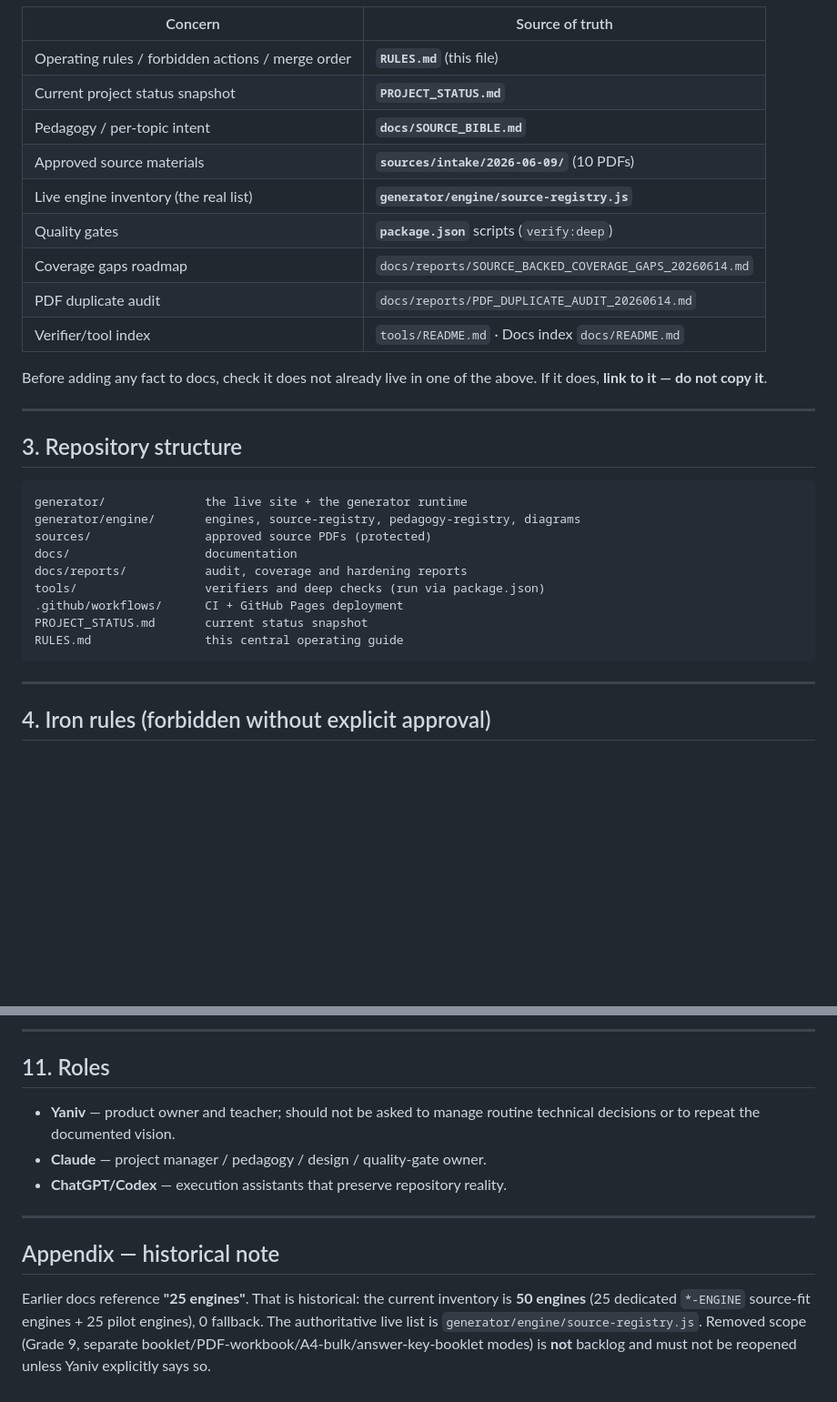
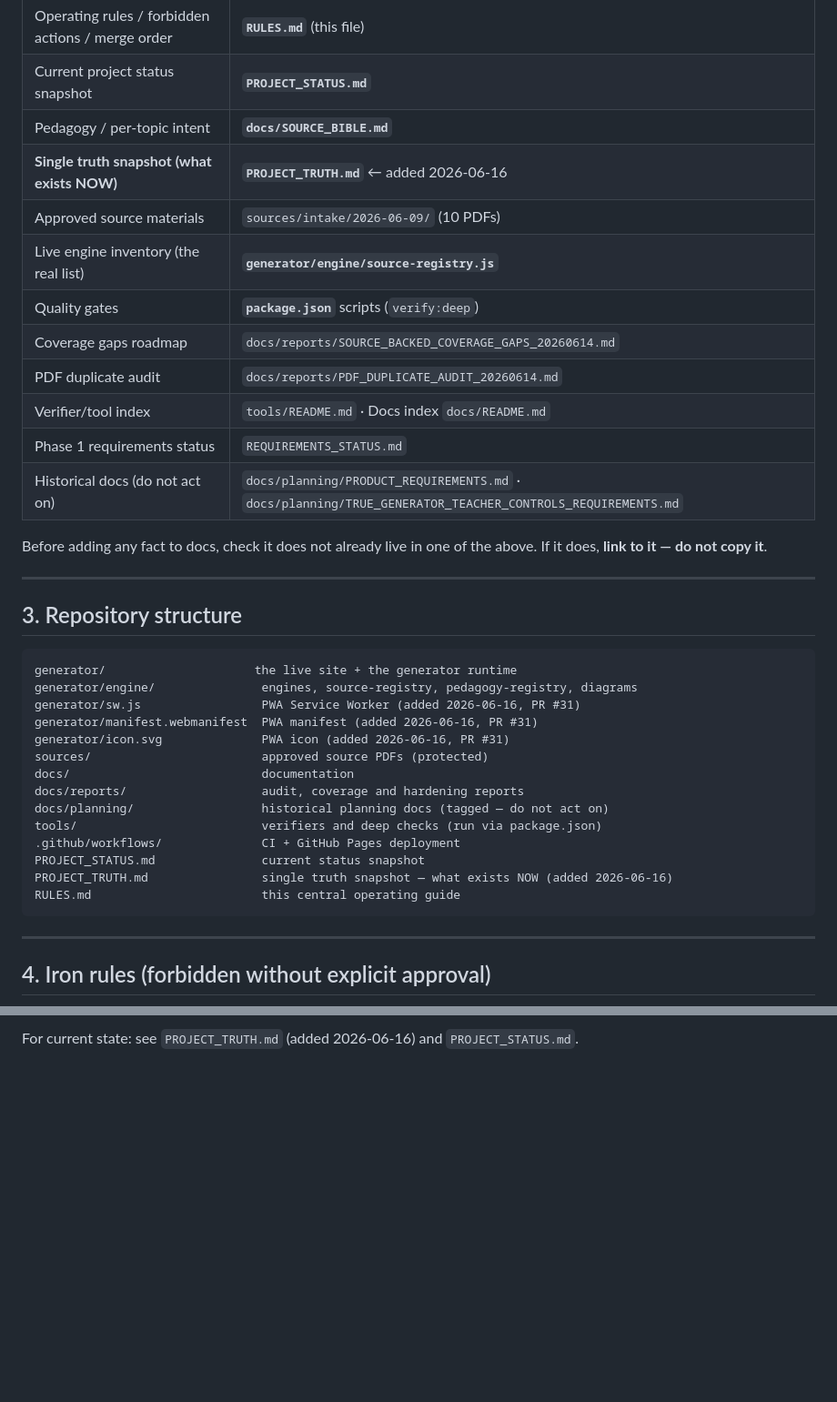
Before and after one commit to yanivmizrachiy/shiur-prati, a Markdown page: RULES.md, 2 parts joined by grey strips. Shown at 91% size. Drawn GitHub-style; blank space fills up the shorter version.

````diff
--- a/RULES.md
+++ b/RULES.md
@@ -33,12 +33,15 @@ Repository: `yanivmizrachiy/targilim` · Hebrew name: `תרגילים`
 | Operating rules / forbidden actions / merge order | **`RULES.md`** (this file) |
 | Current project status snapshot | **`PROJECT_STATUS.md`** |
 | Pedagogy / per-topic intent | **`docs/SOURCE_BIBLE.md`** |
-| Approved source materials | **`sources/intake/2026-06-09/`** (10 PDFs) |
+| **Single truth snapshot (what exists NOW)** | **`PROJECT_TRUTH.md`** ← added 2026-06-16 |
+| Approved source materials | `sources/intake/2026-06-09/` (10 PDFs) |
 | Live engine inventory (the real list) | **`generator/engine/source-registry.js`** |
 | Quality gates | **`package.json`** scripts (`verify:deep`) |
 | Coverage gaps roadmap | `docs/reports/SOURCE_BACKED_COVERAGE_GAPS_20260614.md` |
 | PDF duplicate audit | `docs/reports/PDF_DUPLICATE_AUDIT_20260614.md` |
 | Verifier/tool index | `tools/README.md` · Docs index `docs/README.md` |
+| Phase 1 requirements status | `REQUIREMENTS_STATUS.md` |
+| Historical docs (do not act on) | `docs/planning/PRODUCT_REQUIREMENTS.md` · `docs/planning/TRUE_GENERATOR_TEACHER_CONTROLS_REQUIREMENTS.md` |
 
 Before adding any fact to docs, check it does not already live in one of the
 above. If it does, **link to it — do not copy it**.
@@ -48,15 +51,20 @@ above. If it does, **link to it — do not copy it**.
 ## 3. Repository structure
 
 ```text
-generator/              the live site + the generator runtime
-generator/engine/       engines, source-registry, pedagogy-registry, diagrams
-sources/                approved source PDFs (protected)
-docs/                   documentation
-docs/reports/           audit, coverage and hardening reports
-tools/                  verifiers and deep checks (run via package.json)
-.github/workflows/      CI + GitHub Pages deployment
-PROJECT_STATUS.md       current status snapshot
-RULES.md                this central operating guide
+generator/                     the live site + the generator runtime
+generator/engine/               engines, source-registry, pedagogy-registry, diagrams
+generator/sw.js                 PWA Service Worker (added 2026-06-16, PR #31)
+generator/manifest.webmanifest  PWA manifest (added 2026-06-16, PR #31)
+generator/icon.svg              PWA icon (added 2026-06-16, PR #31)
+sources/                        approved source PDFs (protected)
+docs/                           documentation
+docs/reports/                   audit, coverage and hardening reports
+docs/planning/                  historical planning docs (tagged — do not act on)
+tools/                          verifiers and deep checks (run via package.json)
+.github/workflows/              CI + GitHub Pages deployment
+PROJECT_STATUS.md               current status snapshot
+PROJECT_TRUTH.md                single truth snapshot — what exists NOW (added 2026-06-16)
+RULES.md                        this central operating guide
 ```
 
 ---
@@ -221,17 +222 @@ Estimated improvement:
----
-
-## 11. Roles
-
-- **Yaniv** — product owner and teacher; should not be asked to manage routine technical decisions or to repeat the documented vision.
-- **Claude** — project manager / pedagogy / design / quality-gate owner.
-- **ChatGPT/Codex** — execution assistants that preserve repository reality.
-
----
-
-## Appendix — historical note
-
-Earlier docs reference **"25 engines"**. That is historical: the current inventory is
-**50 engines** (25 dedicated `*-ENGINE` source-fit engines + 25 pilot engines), 0 fallback.
-The authoritative live list is `generator/engine/source-registry.js`. Removed scope
-(Grade 9, separate booklet/PDF-workbook/A4-bulk/answer-key-booklet modes) is **not** backlog
-and must not be reopened unless Yaniv explicitly says so.
+For current state: see `PROJECT_TRUTH.md` (added 2026-06-16) and `PROJECT_STATUS.md`.
````
Also changed, not shown: other parts of RULES.md (+108 -115 lines).
